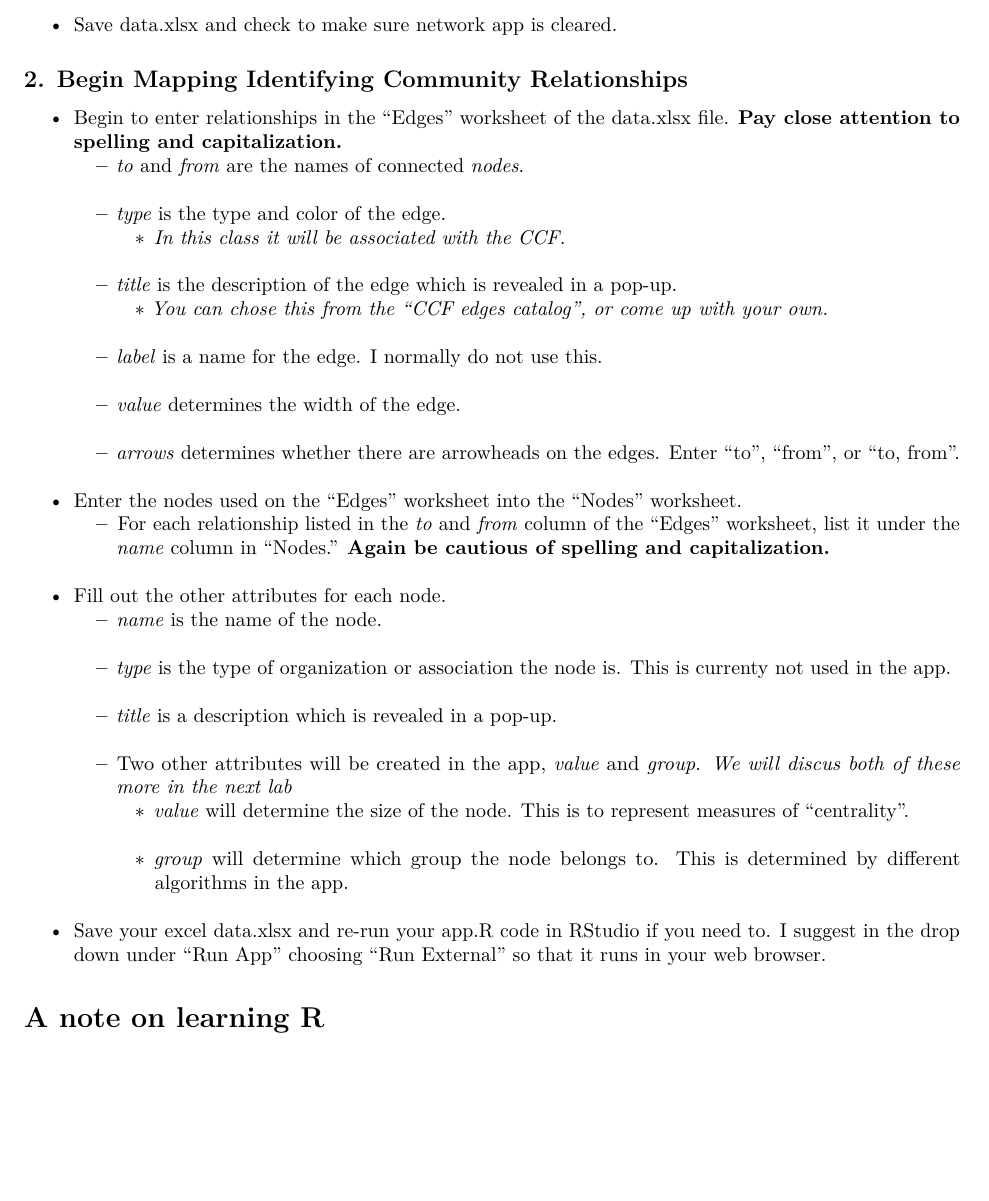
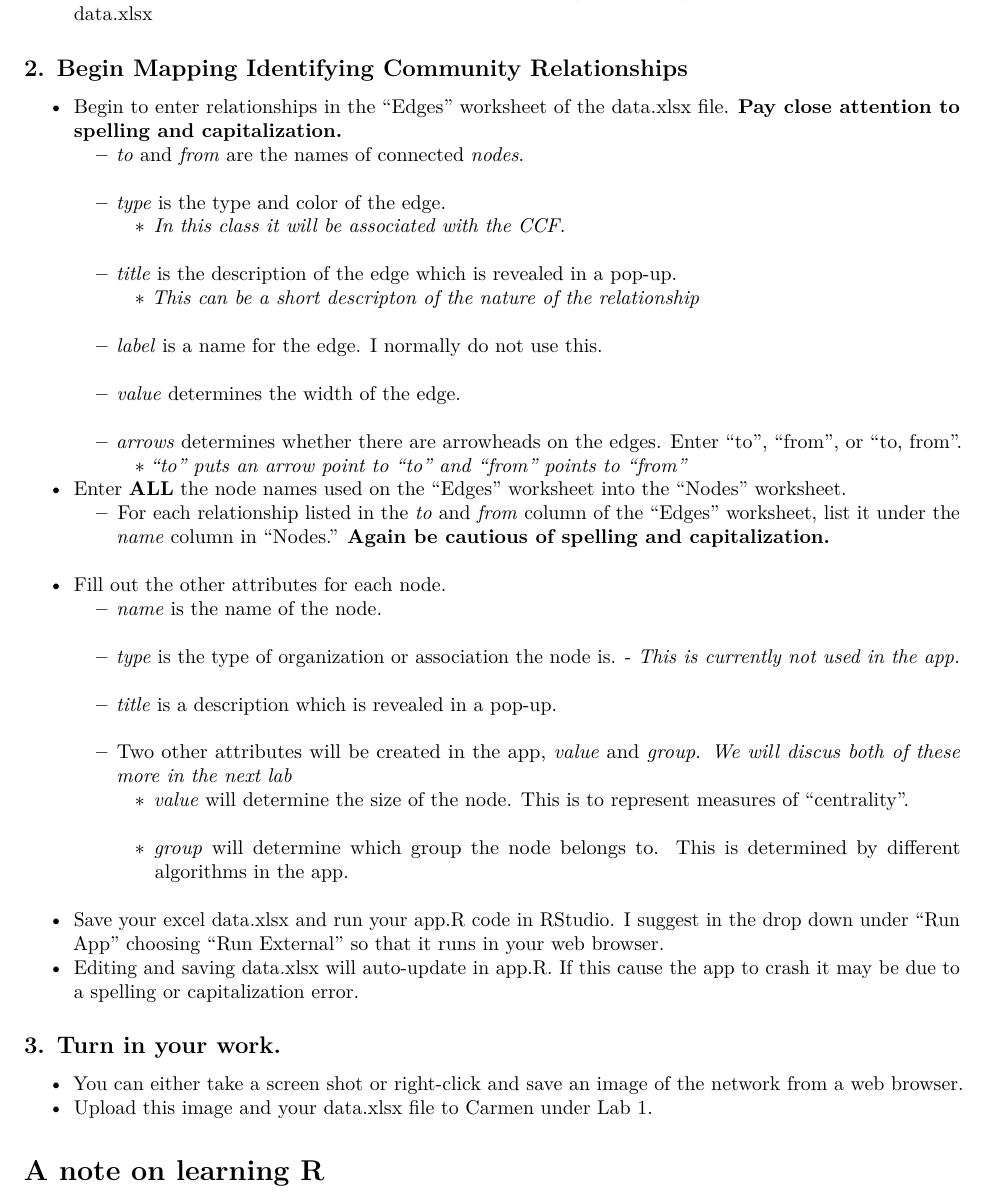
Before and after one commit to jordaninskeep/rs4500_Lab1, an R Markdown document (RS4500 SNA Lab 1.Rmd): part of page 4 of 5, cut at the place of the change, the shorter picture padded with empty space. Rendered offline with R 4.5, knitr and Pandoc, then LaTeX, with nearby package versions.

Commit message:
Commit fina

```diff
--- a/RS4500 SNA Lab 1.Rmd
+++ b/RS4500 SNA Lab 1.Rmd
@@ -87,4 +85,4 @@ knitr::opts_chunk$set(echo = TRUE)
-  +   Save data.xlsx and check to make sure network app is cleared.
+  +   In Excel select and delete all "Example" nodes and edges including their types, labels, etc. Save data.xlsx
 
 ## 2. Begin Mapping Identifying Community Relationships
 
@@ -93,20 +91,27 @@ knitr::opts_chunk$set(echo = TRUE)
       +   *type* is the type and color of the edge.
           - *In this class it will be associated with the CCF.*
       +   *title* is the description of the edge which is revealed in a pop-up.
-          - *You can chose this from the "CCF edges catalog", or come up with your own.*
+          - *This can be a short descripton of the nature of the relationship*
       +   *label* is a name for the edge. I normally do not use this.
       +   *value* determines the width of the edge.
       +   *arrows* determines whether there are arrowheads on the edges. Enter "to",  "from", or "to, from".
-  *   Enter the nodes used on the "Edges" worksheet into the "Nodes" worksheet.
+          - *"to" puts an arrow point to "to" and "from" points to "from"*
+  *   Enter **ALL** the node names used on the "Edges" worksheet into the "Nodes" worksheet.
       +    For each relationship listed in the *to* and *from* column of the "Edges" worksheet, list it under the *name* column in "Nodes." **Again be cautious of spelling and capitalization.**
   *   Fill out the other attributes for each node.
       +   *name* is the name of the node.
-      +   *type* is the type of organization or association the node is. This is currenty not used in the app.
+      +   *type* is the type of organization or association the node is.             - *This is currently not used in the app.*
       +   *title* is a description which is revealed in a pop-up.
       +   Two other attributes will be created in the app, *value* and *group*. *We will discus both of these more in the next lab*
           -   *value* will determine the size of the node. This is to represent measures of "centrality".
           -   *group* will determine which group the node belongs to. This is determined by different algorithms in the app.
-  *   Save your excel data.xlsx and re-run your app.R code in RStudio if you need to. I suggest in the drop down under "Run App" choosing "Run External" so that it runs in your web browser.
+  *   Save your excel data.xlsx and run your app.R code in RStudio. I suggest in the drop down under "Run App" choosing "Run External" so that it runs in your web browser.
+  *   Editing and saving data.xlsx will auto-update in app.R. If this cause the app to crash it may be due to a spelling or capitalization error.
+
+## 3. Turn in your work.
+
+  *   You can either take a screen shot or right-click and save an image of the network from a web browser.
+  *   Upload this image and your data.xlsx file to Carmen under Lab 1.
 
 # A note on learning R
 
```
Also changed, not shown: RS4500 SNA Lab 1.Rmd (4 more changed lines).
